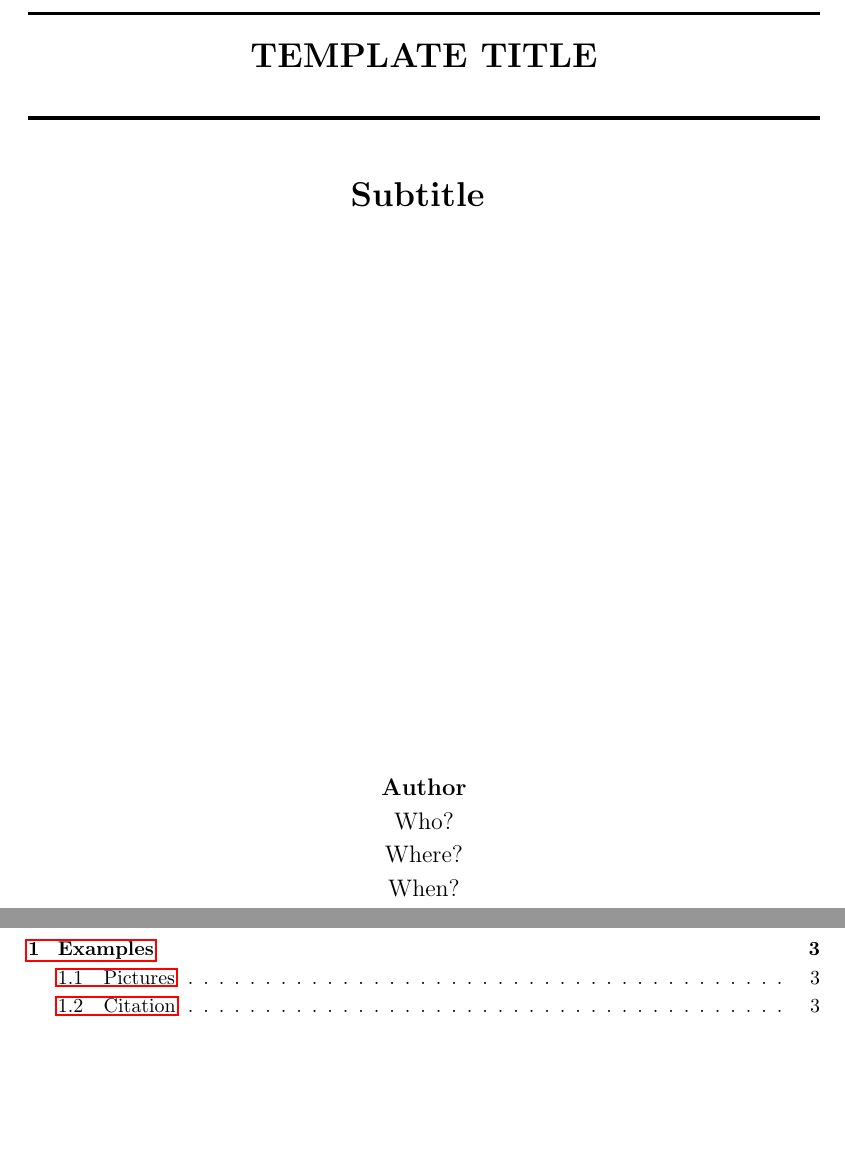
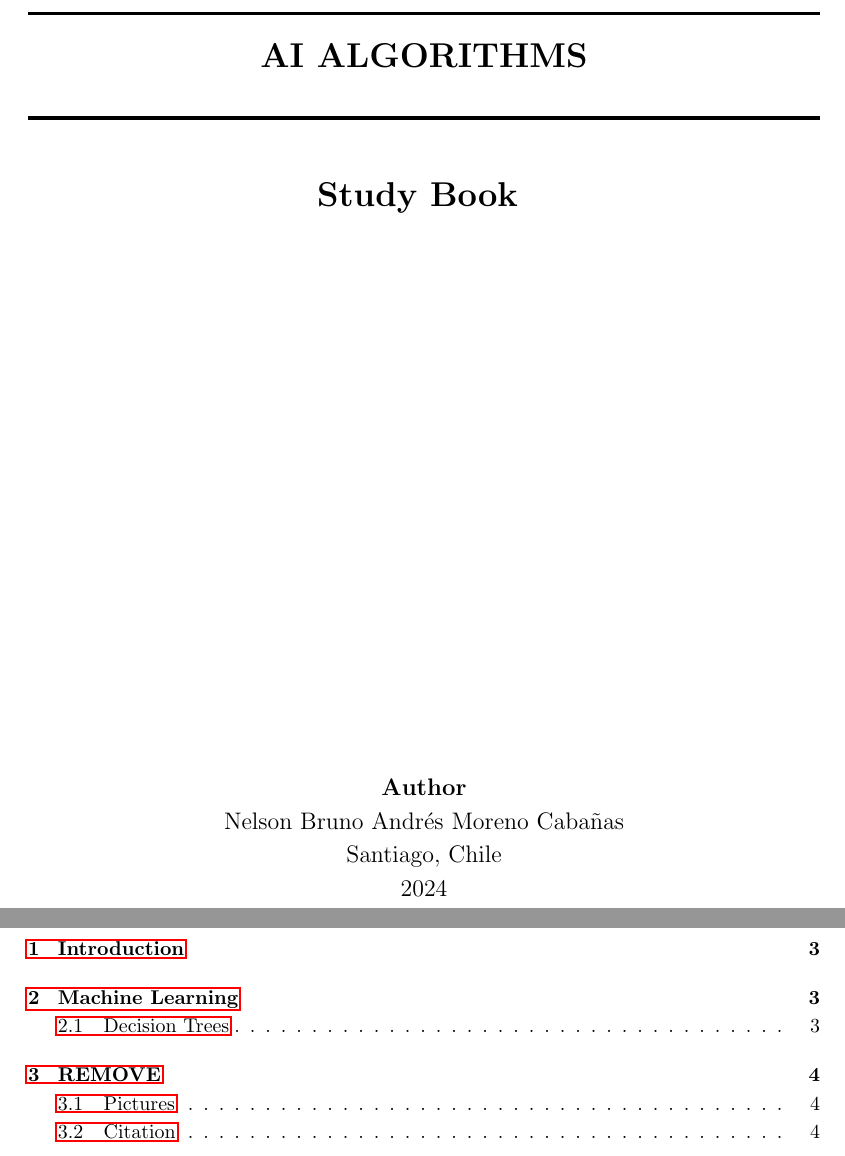
Before and after one commit to Bruno-Moreno/ML---Study, a LaTeX document (ai_algorithms.tex): two parts of pages 1 and 2 of 4 before the commit and two parts of pages 1 and 2 of 5 after it, joined at a grey line, cut at the place of the change. Compiled offline with pdfLaTeX.

Commit message:
Latex first commit

```diff
--- a/ai_algorithms.tex
+++ b/ai_algorithms.tex
@@ -52,14 +52,14 @@
 \title{ \normalsize \textsc{}
 		\\ [2.0cm]
 		\HRule{1.5pt} \\
-		\LARGE \textbf{\uppercase{Template Title}
-		\HRule{2.0pt} \\ [0.6cm] \LARGE{Subtitle} \vspace*{10\baselineskip}}
+		\LARGE \textbf{\uppercase{AI Algorithms}
+		\HRule{2.0pt} \\ [0.6cm] \LARGE{Study Book} \vspace*{10\baselineskip}}
 		}
 \date{}
 \author{\textbf{Author} \\
-		Who? \\
-		Where? \\
-		When?}
+		  Nelson Bruno Andrés Moreno Cabañas \\
+		Santiago, Chile \\
+		2024}
 
 \maketitle
 \newpage
```
Also changed, not shown: chapters/ML.tex (added, +3 -0 lines), chapters/introduction.tex (added, +3 -0 lines), ai_algorithms.tex (14 more changed lines).
